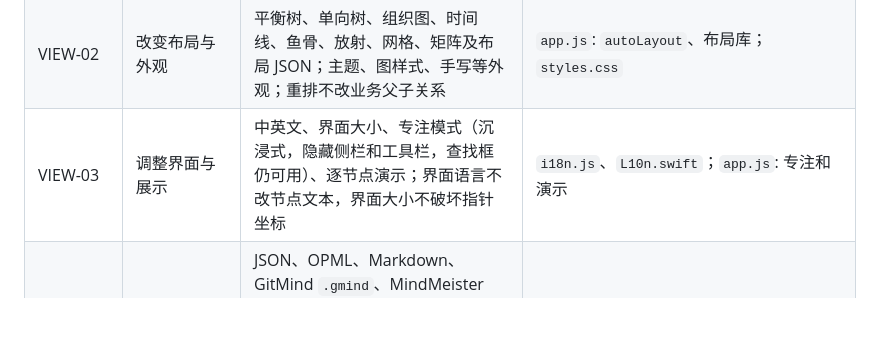
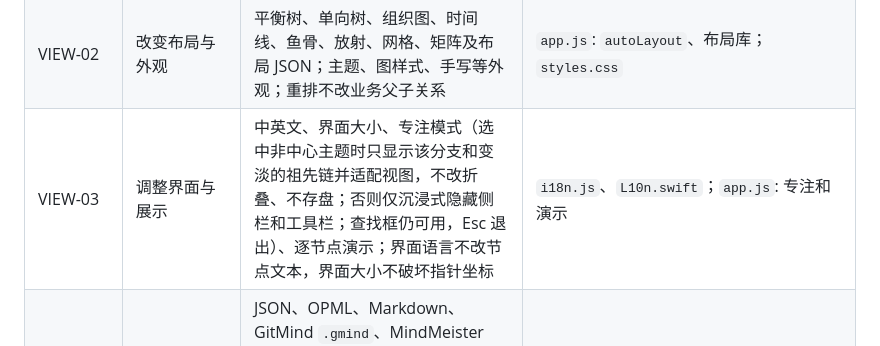
Before and after one commit to RocStone/roc-mind-spark, a Markdown page: docs/REQUIREMENTS.zh.md, the part around the change. Rendered like a GitHub page; blank space fills up the shorter version.

```diff
--- a/docs/REQUIREMENTS.zh.md
+++ b/docs/REQUIREMENTS.zh.md
@@ -30,7 +30,7 @@
 | VIEW-01 | 浏览大图 | 平移、缩放、Fit、小地图、方向导航、折叠、逐层折叠；鼠标位置和显示坐标一致，不改变内容历史 | `app.js`: `applyView`、布局与导航 |
 | SEARCH-01 | 在当前图里找到节点，包括被折叠的 | **⌘F** 打开查找，搜索框开着时再按一次关闭；匹配包含被节点 **−** 收起的子树；焦点留在搜索框，回车按树前序轮询下一项，展开到该节点的祖先链路并定位；切到下一项或关闭查找时，若上一项的文字和结构未被修改，则收回这次为查看而临时展开的折叠，下一项仍需要的共用祖先保持展开；查找造成的临时展开不进入撤销历史、不单独触发保存 | `app.js`: `collectSearchMatches`、`focusNextMatch`、`searchLeaveCurrent`；`scripts/search-e2e.mjs` |
 | VIEW-02 | 改变布局与外观 | 平衡树、单向树、组织图、时间线、鱼骨、放射、网格、矩阵及布局 JSON；主题、图样式、手写等外观；重排不改业务父子关系 | `app.js`: `autoLayout`、布局库；`styles.css` |
-| VIEW-03 | 调整界面与展示 | 中英文、界面大小、专注模式（沉浸式，隐藏侧栏和工具栏，查找框仍可用）、逐节点演示；界面语言不改节点文本，界面大小不破坏指针坐标 | `i18n.js`、`L10n.swift`；`app.js`: 专注和演示 |
+| VIEW-03 | 调整界面与展示 | 中英文、界面大小、专注模式（选中非中心主题时只显示该分支和变淡的祖先链并适配视图，不改折叠、不存盘；否则仅沉浸式隐藏侧栏和工具栏；查找框仍可用，Esc 退出）、逐节点演示；界面语言不改节点文本，界面大小不破坏指针坐标 | `i18n.js`、`L10n.swift`；`app.js`: 专注和演示 |
 | IO-01 | 交换与备份导图 | JSON、OPML、Markdown、GitMind `.gmind`、MindMeister `.mind` 导入；PNG、Markdown、文本、Word、Mermaid、JSON、参考文献导出；支持子树范围和文本中的数学公式 | `app.js`: 导入导出、Markdown 解析与序列化 |
 | PROMPT-01 | 将分支组织为提示词 | 子树编译、变量填写、复制结果、自带 API key 的 LLM 调用及回复入图；变量替换按当前图配置，编辑数据与输出文本区别明确 | `app.js`: `compilePrompt`、变量处理 |
 | HELP-01 | 发现操作方式 | 快捷键帮助、按钮提示、右键自定义快捷键、文本编辑菜单；帮助与当前键位保持一致 | `app.js`、`rms-settings.js`、`i18n.js` |
```
Also changed, not shown: docs/FEATURES.md (+2 -1 lines), docs/FEATURES.zh.md (+2 -1 lines).
